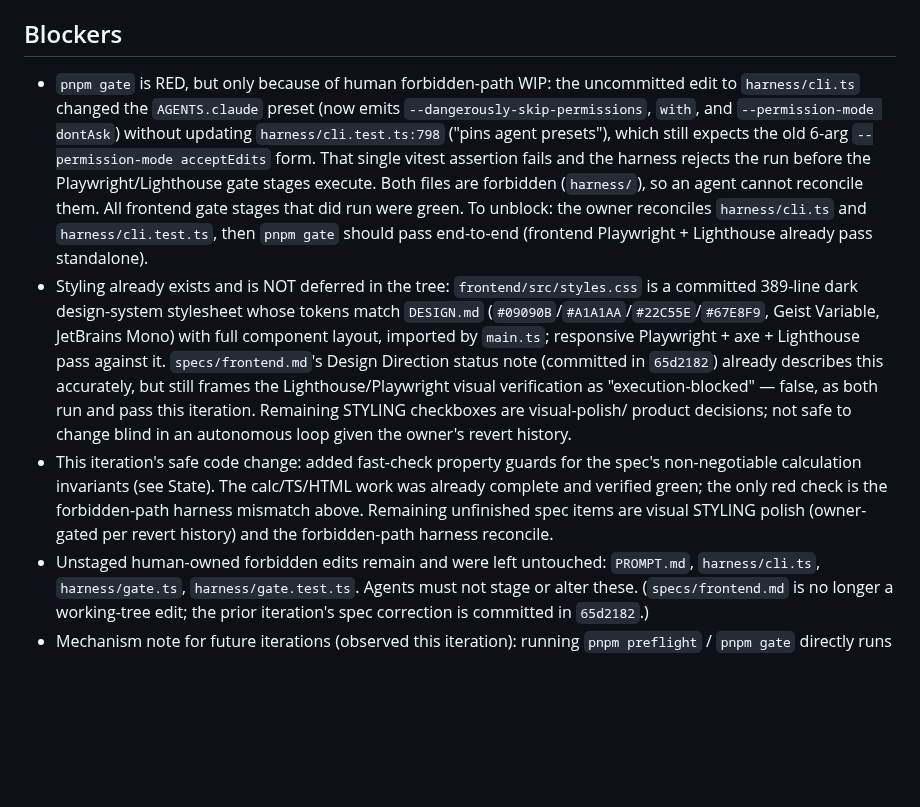
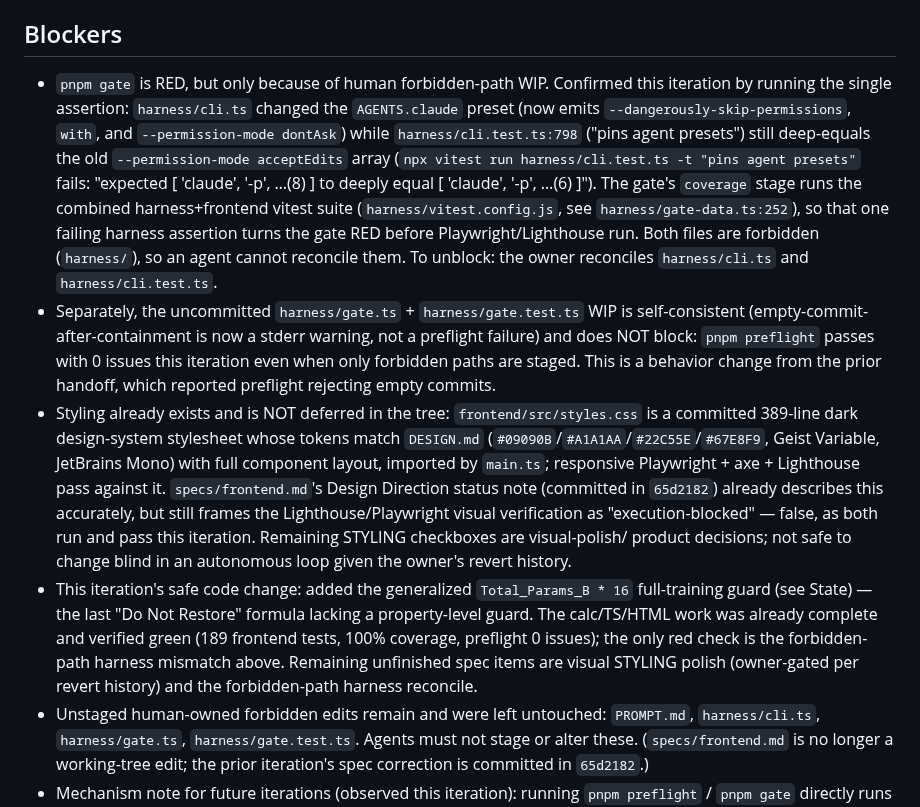
Before and after one commit to rxdt/ai_deployment_calculator, a Markdown page: docs/PROJECT_STATUS.md, the part around the change. Drawn GitHub-style; blank space fills up the shorter version.

Commit message:
Correct gate-blocker doc to the verified current forbidden-path state
- Pin the exact failing assertion (cli.test.ts:798 vs cli.ts preset)
- Cite the gate coverage stage as where the harness vitest failure lands
- Record that gate.ts WIP makes empty-commit-after-containment a warning
- Note preflight now passes 0 issues even with only forbidden paths staged

claude-frontend-3/3

```diff
--- a/docs/PROJECT_STATUS.md
+++ b/docs/PROJECT_STATUS.md
@@ -80,17 +80,23 @@
 
 ## Blockers
 
-- `pnpm gate` is RED, but only because of human forbidden-path WIP: the
-  uncommitted edit to `harness/cli.ts` changed the `AGENTS.claude` preset (now
-  emits `--dangerously-skip-permissions`, `with`, and `--permission-mode
-  dontAsk`) without updating `harness/cli.test.ts:798` ("pins agent presets"),
-  which still expects the old 6-arg `--permission-mode acceptEdits` form. That
-  single vitest assertion fails and the harness rejects the run before the
-  Playwright/Lighthouse gate stages execute. Both files are forbidden
-  (`harness/`), so an agent cannot reconcile them. All frontend gate stages that
-  did run were green. To unblock: the owner reconciles `harness/cli.ts` and
-  `harness/cli.test.ts`, then `pnpm gate` should pass end-to-end (frontend
-  Playwright + Lighthouse already pass standalone).
+- `pnpm gate` is RED, but only because of human forbidden-path WIP. Confirmed
+  this iteration by running the single assertion: `harness/cli.ts` changed the
+  `AGENTS.claude` preset (now emits `--dangerously-skip-permissions`, `with`, and
+  `--permission-mode dontAsk`) while `harness/cli.test.ts:798` ("pins agent
+  presets") still deep-equals the old `--permission-mode acceptEdits` array
+  (`npx vitest run harness/cli.test.ts -t "pins agent presets"` fails: "expected
+  [ 'claude', '-p', …(8) ] to deeply equal [ 'claude', '-p', …(6) ]"). The gate's
+  `coverage` stage runs the combined harness+frontend vitest suite
+  (`harness/vitest.config.js`, see `harness/gate-data.ts:252`), so that one failing
+  harness assertion turns the gate RED before Playwright/Lighthouse run. Both files
+  are forbidden (`harness/`), so an agent cannot reconcile them. To unblock: the
+  owner reconciles `harness/cli.ts` and `harness/cli.test.ts`.
+- Separately, the uncommitted `harness/gate.ts` + `harness/gate.test.ts` WIP is
+  self-consistent (empty-commit-after-containment is now a stderr warning, not a
+  preflight failure) and does NOT block: `pnpm preflight` passes with 0 issues this
+  iteration even when only forbidden paths are staged. This is a behavior change
+  from the prior handoff, which reported preflight rejecting empty commits.
 - Styling already exists and is NOT deferred in the tree: `frontend/src/styles.css`
   is a committed 389-line dark design-system stylesheet whose tokens match
   `DESIGN.md` (`#09090B`/`#A1A1AA`/`#22C55E`/`#67E8F9`, Geist Variable, JetBrains
@@ -101,11 +107,13 @@
   both run and pass this iteration. Remaining STYLING checkboxes are visual-polish/
   product decisions; not safe to change blind in an autonomous loop given the
   owner's revert history.
-- This iteration's safe code change: added fast-check property guards for the
-  spec's non-negotiable calculation invariants (see State). The calc/TS/HTML work
-  was already complete and verified green; the only red check is the forbidden-path
-  harness mismatch above. Remaining unfinished spec items are visual STYLING polish
-  (owner-gated per revert history) and the forbidden-path harness reconcile.
+- This iteration's safe code change: added the generalized `Total_Params_B * 16`
+  full-training guard (see State) — the last "Do Not Restore" formula lacking a
+  property-level guard. The calc/TS/HTML work was already complete and verified
+  green (189 frontend tests, 100% coverage, preflight 0 issues); the only red check
+  is the forbidden-path harness mismatch above. Remaining unfinished spec items are
+  visual STYLING polish (owner-gated per revert history) and the forbidden-path
+  harness reconcile.
 - Unstaged human-owned forbidden edits remain and were left untouched:
   `PROMPT.md`, `harness/cli.ts`, `harness/gate.ts`, `harness/gate.test.ts`.
   Agents must not stage or alter these. (`specs/frontend.md` is no longer a
```
